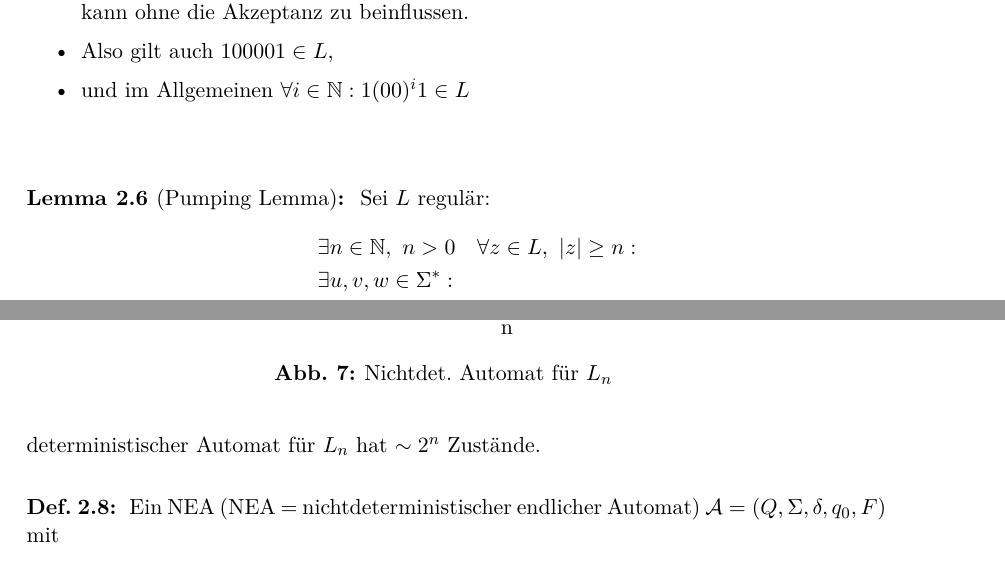
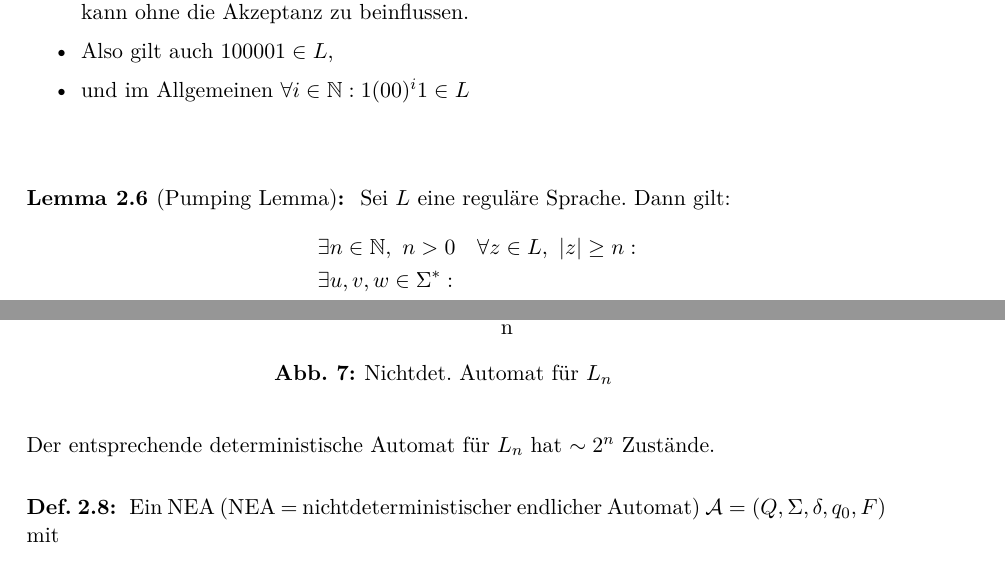
Before and after one commit to proglang/Informatik-III-Theoretische-Informatik, a LaTeX document (Info_3_Skript_WS2016-17.tex, which reads 2-Regulaere_Sprachen_und_endliche_Automaten.tex): two parts of pages 19 and 23 of 97, joined at a grey line, cut so that both start at the same text. Compiled offline with pdfLaTeX.

Commit message:
fix typo, complete sentences

```diff
--- a/2-Regulaere_Sprachen_und_endliche_Automaten.tex
+++ b/2-Regulaere_Sprachen_und_endliche_Automaten.tex
@@ -600,7 +600,7 @@ Suche: Notwendiges Kriterium für Regularität
 \end{Bsp*}
 
 \begin{lemma}[Pumping Lemma]\label{lem:pumping}
-        Sei $L$ regulär:
+        Sei $L$ eine reguläre Sprache. Dann gilt:
         \begin{alignat*}{2}
                 &\exists n\in\N,\ n>0\quad \forall z\in L,\ |z|\geq n:\\
                 &\exists u,v,w\in\Sigma^* :\\
@@ -827,7 +827,7 @@ Wähle $z=0^p \in L_2$
 		\caption{Nichtdet. Automat für $L_n$}
 	\end{figure}
 
-	deterministischer Automat für $L_n$ hat $\sim 2^n$ Zustände.
+	Der entsprechende deterministische Automat für $L_n$ hat $\sim 2^n$ Zustände.
 \end{Bsp*}
 
 \begin{Def}[name={[NEA]}]
```
Also changed, not shown: 2-Regulaere_Sprachen_und_endliche_Automaten.tex (2 more changed lines).
